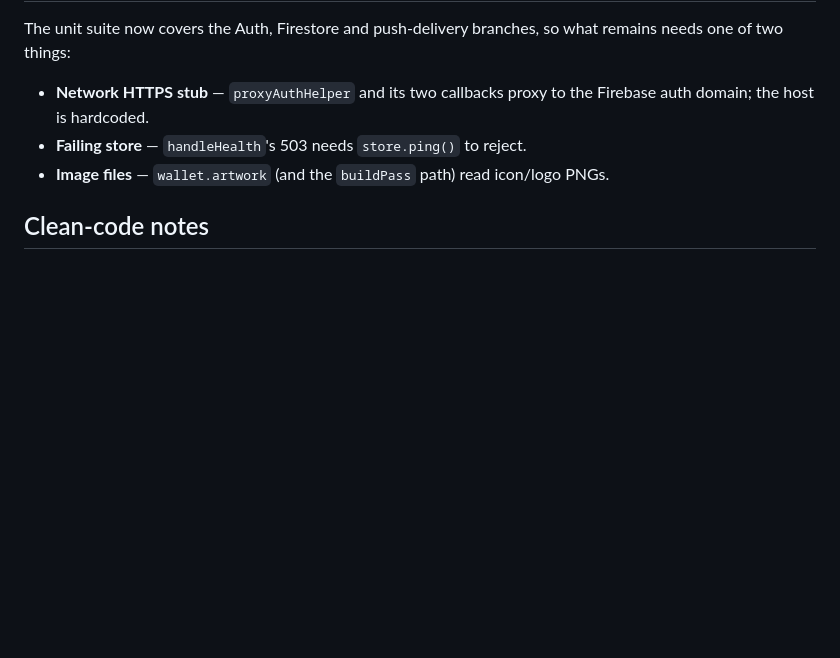
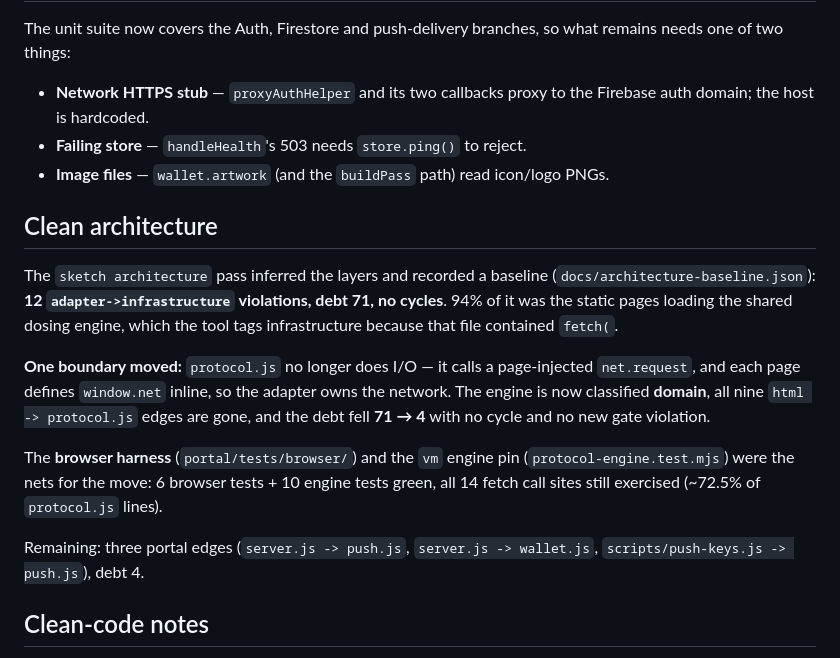
Before and after one commit to thecharlestonatelier/tap-experience, a Markdown page: docs/cleanup/2026-11-07-portal-backend.md, the part around the change. Rendered like a GitHub page; blank space fills up the shorter version.

Commit message:
docs(cleanup): record the clean-architecture split (debt 71 -> 4)

```diff
--- a/docs/cleanup/2026-11-07-portal-backend.md
+++ b/docs/cleanup/2026-11-07-portal-backend.md
@@ -169,6 +169,28 @@ what remains needs one of two things:
 - **Image files** — `wallet.artwork` (and the `buildPass` path) read
   icon/logo PNGs.
 
+## Clean architecture
+
+The `sketch architecture` pass inferred the layers and recorded a baseline
+(`docs/architecture-baseline.json`): **12 `adapter->infrastructure`
+violations, debt 71, no cycles**. 94% of it was the static pages loading the
+shared dosing engine, which the tool tags infrastructure because that file
+contained `fetch(`.
+
+**One boundary moved:** `protocol.js` no longer does I/O — it calls a
+page-injected `net.request`, and each page defines `window.net` inline, so
+the adapter owns the network. The engine is now classified **domain**, all
+nine `html -> protocol.js` edges are gone, and the debt fell **71 → 4** with
+no cycle and no new gate violation.
+
+The **browser harness** (`portal/tests/browser/`) and the `vm` engine pin
+(`protocol-engine.test.mjs`) were the nets for the move: 6 browser tests +
+10 engine tests green, all 14 fetch call sites still exercised (~72.5% of
+`protocol.js` lines).
+
+Remaining: three portal edges (`server.js -> push.js`, `server.js ->
+wallet.js`, `scripts/push-keys.js -> push.js`), debt 4.
+
 ## Clean-code notes
 
 `tools/clean-code` runs the generic (heuristic) adapter for JavaScript, so
```
